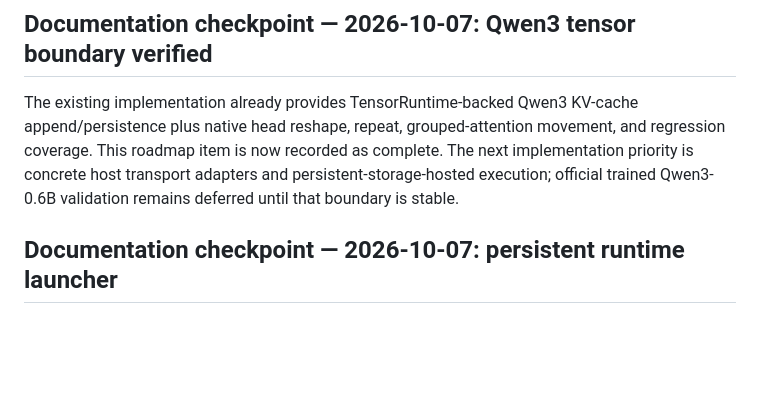
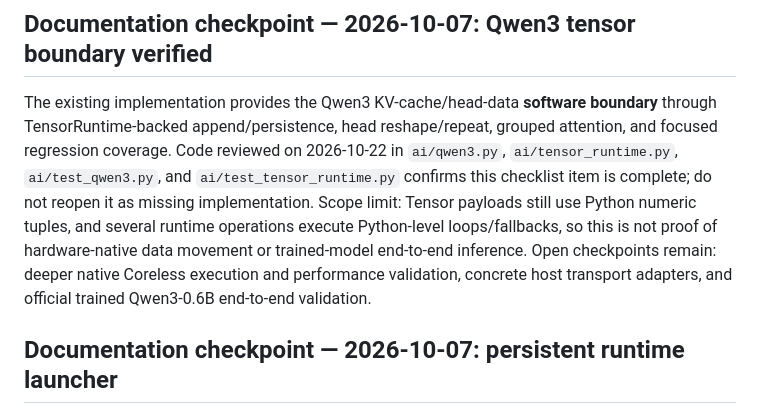
Before and after one commit to buccees/Coreless-64, a Markdown page: ROADMAP.md, the part around the change. GitHub-like rendering; blank space fills up the shorter version.

Commit message:
Clarify Qwen3 runtime boundary completion and remaining limits

```diff
--- a/ROADMAP.md
+++ b/ROADMAP.md
@@ -246,7 +246,7 @@ This is an optimization layer over the existing Coreless machine architecture, n
 
 ## Documentation checkpoint — 2026-10-07: Qwen3 tensor boundary verified
 
-The existing implementation already provides TensorRuntime-backed Qwen3 KV-cache append/persistence plus native head reshape, repeat, grouped-attention movement, and regression coverage. This roadmap item is now recorded as complete. The next implementation priority is concrete host transport adapters and persistent-storage-hosted execution; official trained Qwen3-0.6B validation remains deferred until that boundary is stable.
+The existing implementation provides the Qwen3 KV-cache/head-data **software boundary** through TensorRuntime-backed append/persistence, head reshape/repeat, grouped attention, and focused regression coverage. Code reviewed on 2026-10-22 in `ai/qwen3.py`, `ai/tensor_runtime.py`, `ai/test_qwen3.py`, and `ai/test_tensor_runtime.py` confirms this checklist item is complete; do not reopen it as missing implementation. Scope limit: Tensor payloads still use Python numeric tuples, and several runtime operations execute Python-level loops/fallbacks, so this is not proof of hardware-native data movement or trained-model end-to-end inference. Open checkpoints remain: deeper native Coreless execution and performance validation, concrete host transport adapters, and official trained Qwen3-0.6B end-to-end validation.
 
 
 ## Documentation checkpoint — 2026-10-07: persistent runtime launcher
```
